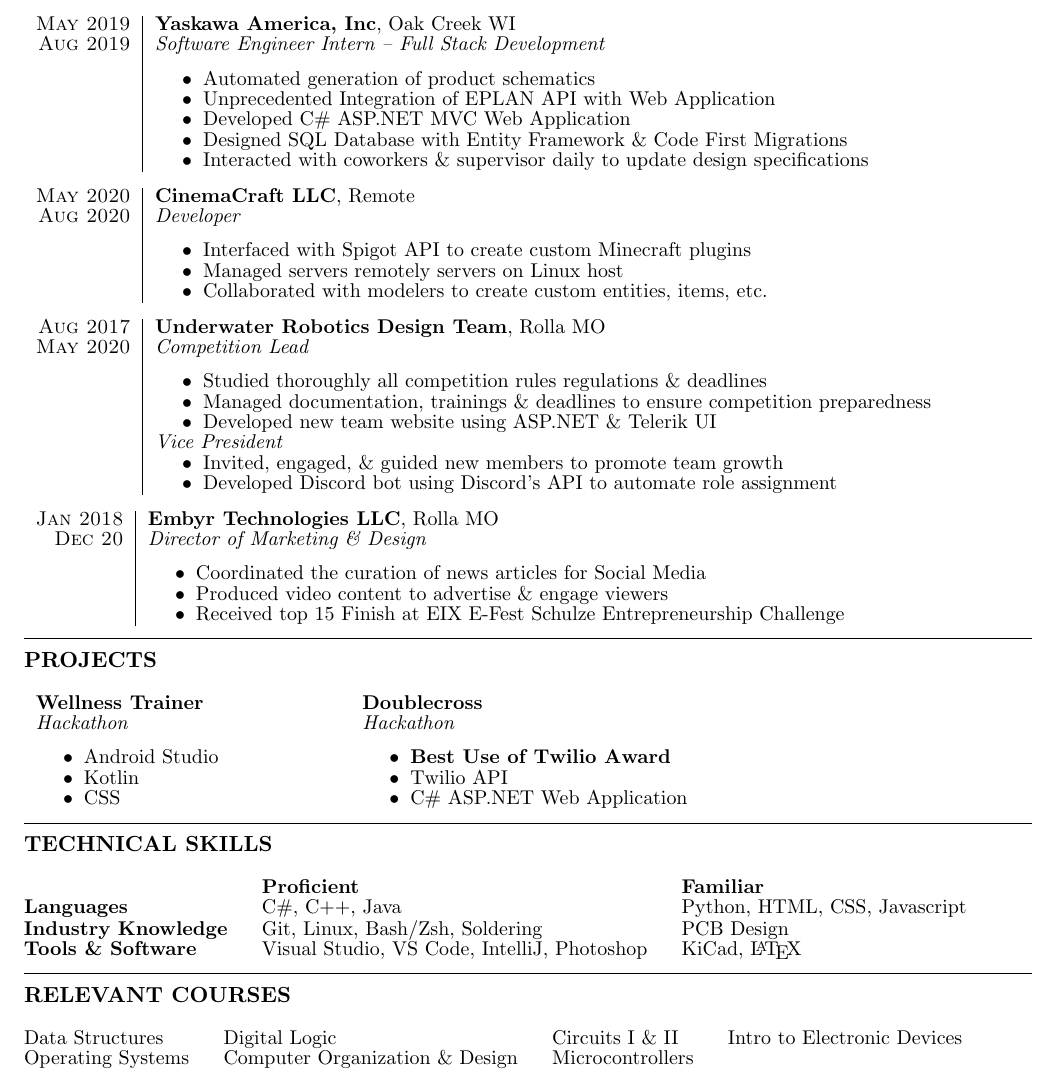
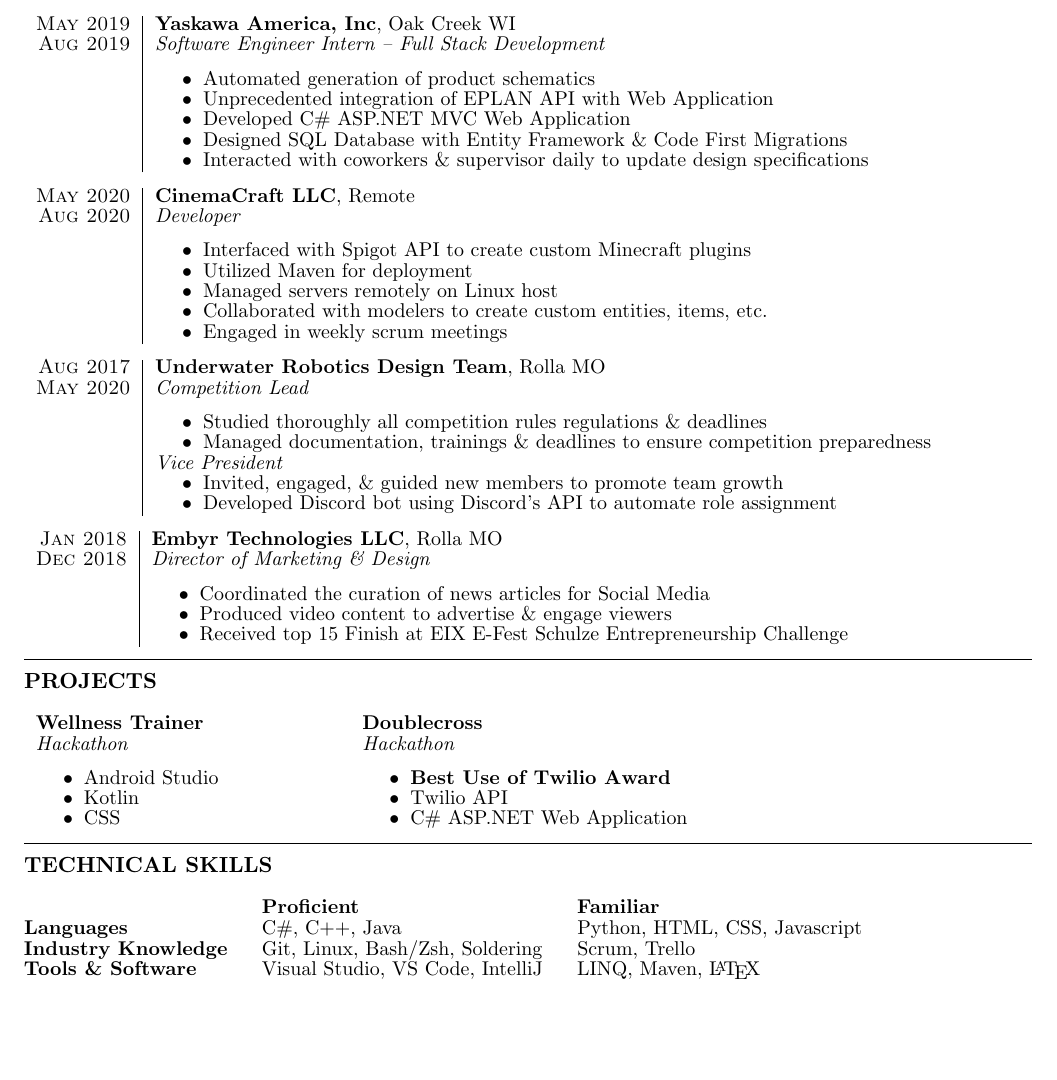
Before and after one commit to jkufa/Resume, a LaTeX CV (resume.tex): part of the page, cut so that both start at the same text, the shorter picture padded with empty space. Compiled offline with pdfLaTeX.

Commit message:
update resume

```diff
--- a/resume.tex
+++ b/resume.tex
@@ -38,7 +38,7 @@
         \textsc{Aug 2019}  & \textit{Software Engineer Intern – Full Stack Development} \\ &
         \begin{itemize}
             \item {Automated generation of product schematics}
-            \item {Unprecedented Integration of EPLAN API with Web Application}
+            \item {Unprecedented integration of EPLAN API with Web Application}
             \item {Developed C\# ASP.NET MVC Web Application}
             \item {Designed SQL Database with Entity Framework \& Code First Migrations}
             \item {Interacted with coworkers \& supervisor daily to update design specifications}
@@ -50,8 +50,10 @@
         \textsc{Aug 2020}  & \textit{Developer} \\ &
         \begin{itemize}
             \item {Interfaced with Spigot API to create custom Minecraft plugins}
-            \item {Managed servers remotely servers on Linux host}
+            \item {Utilized Maven for deployment}
+            \item {Managed servers remotely on Linux host}
             \item {Collaborated with modelers to create custom entities, items, etc.}
+            \item {Engaged in weekly scrum meetings}
         \end{itemize}
     \end{tabular}
 
@@ -61,7 +63,6 @@
         \begin{itemize}
             \item {Studied thoroughly all competition rules regulations \& deadlines}
             \item {Managed documentation, trainings \& deadlines to ensure competition preparedness}
-            \item {Developed new team website using ASP.NET \& Telerik UI}
         \end{itemize}
         \textit{Vice President}
         \begin{itemize}
@@ -72,7 +73,7 @@
 
     \begin{tabular}{r|p{15cm}}
         \textsc{Jan 2018} & \textbf{Embyr Technologies LLC}, Rolla MO \\
-        \textsc{Dec 20}  & \textit{Director of Marketing \& Design} \\ &
+        \textsc{Dec 2018}  & \textit{Director of Marketing \& Design} \\ &
         \begin{itemize}
             \item {Coordinated the curation of news articles for Social Media}
             \item {Produced video content to advertise \& engage viewers}
@@ -108,22 +109,22 @@
         \begin{tabular}{ @{} >{\bfseries}l @{\hspace{4ex}} l @{\hspace{4ex}} l @{\hspace{4ex}} l}
         \textcolor{white}{easily} & {\bf {Proficient}}& {\bf  {Familiar}} \\
         {\bf Languages} & C\#, C++, Java & Python, HTML, CSS, Javascript\\
-        {\bf Industry Knowledge} & Git, Linux, Bash/Zsh, Soldering & PCB Design \\
-        {\bf Tools \& Software} & Visual Studio, VS Code, IntelliJ, Photoshop  & KiCad, \LaTeX \\
+        {\bf Industry Knowledge} & Git, Linux, Bash/Zsh, Soldering & Scrum, Trello \\
+        {\bf Tools \& Software} & Visual Studio, VS Code, IntelliJ  & LINQ, Maven, \LaTeX \\
         \end{tabular}
     }
   \end{rSection}
 
 
-\begin{rSection}{Relevant Courses}
-\small
-{
-    \begin{tabular}{@{\hspace{0ex}} l @{\hspace{4ex}} l @{\hspace{4ex}} l @{\hspace{4ex}} l}
-    Data Structures & Digital Logic & Circuits I \& II & Intro to Electronic Devices\\
-    Operating Systems & Computer Organization \& Design & Microcontrollers
-    \end{tabular}
-}
-\end{rSection}
+% \begin{rSection}{Relevant Courses}
+% \small
+% {
+%     \begin{tabular}{@{\hspace{0ex}} l @{\hspace{4ex}} l @{\hspace{4ex}} l @{\hspace{4ex}} l}
+%     Data Structures & Digital Logic & Circuits I \& II & Intro to Electronic Devices\\
+%     Operating Systems & Computer Organization \& Design & Microcontrollers
+%     \end{tabular}
+% }
+% \end{rSection}
 
 
 
```
Also changed, not shown: resume.bbl (added), resume.pdf, 4 other files.
